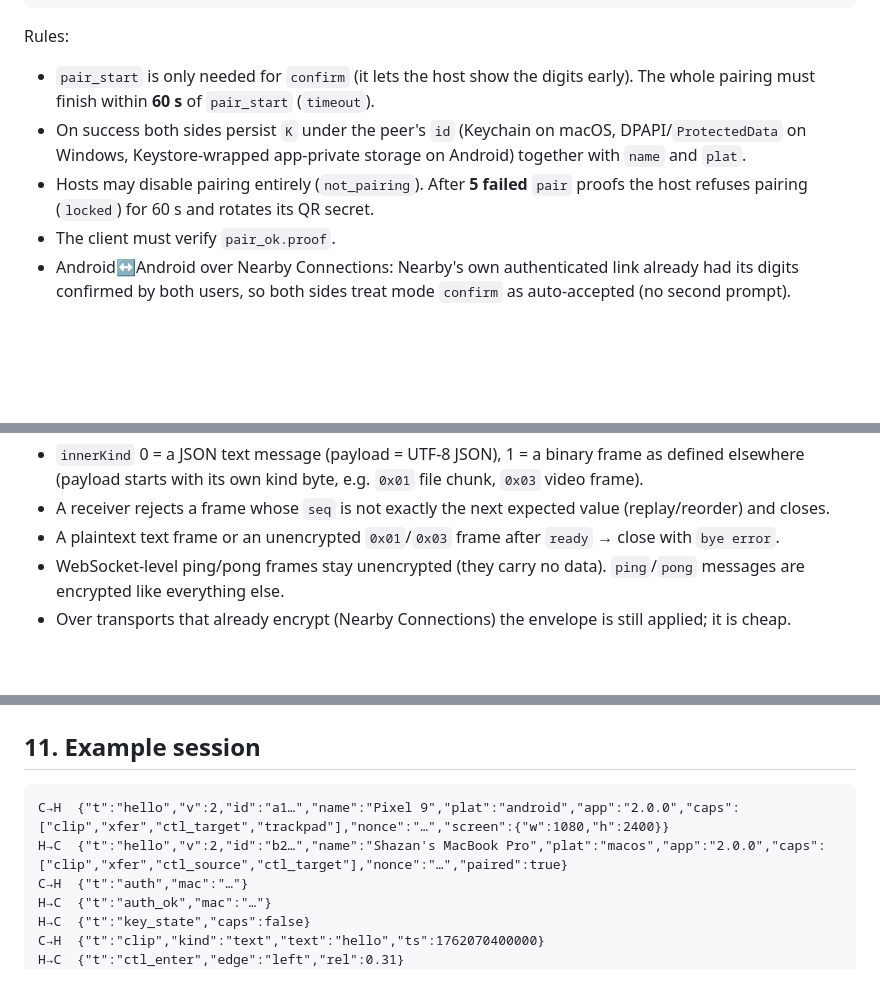
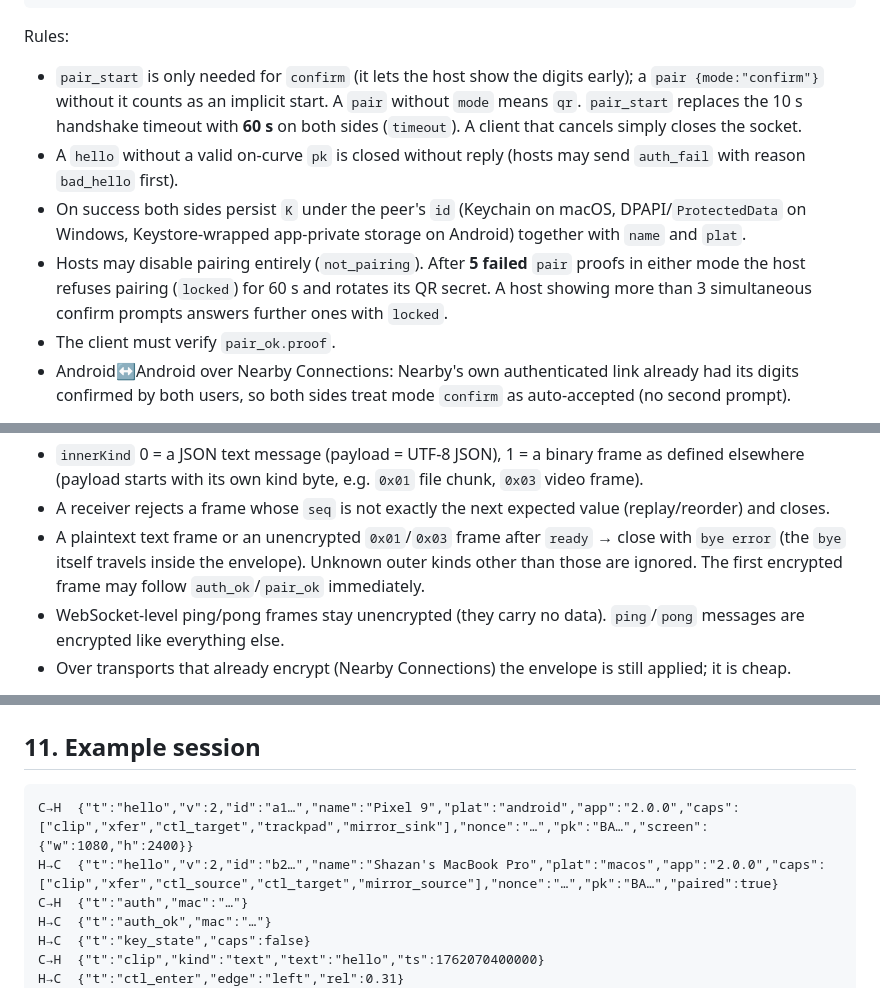
Before and after one commit to ShazanZaidii/AirBridge, a Markdown page: docs/PROTOCOL.md, 3 parts joined by grey strips. GitHub-like rendering; blank space fills up the shorter version.

````diff
--- a/docs/PROTOCOL.md
+++ b/docs/PROTOCOL.md
@@ -199,12 +199,16 @@ H→C  {"t":"pair_fail","reason":"bad_proof|rejected|locked|not_pairing|timeout"
 ```
 
 Rules:
-- `pair_start` is only needed for `confirm` (it lets the host show the digits early). The whole pairing must
-  finish within **60 s** of `pair_start` (`timeout`).
+- `pair_start` is only needed for `confirm` (it lets the host show the digits early); a `pair {mode:"confirm"}`
+  without it counts as an implicit start. A `pair` without `mode` means `qr`. `pair_start` replaces the 10 s
+  handshake timeout with **60 s** on both sides (`timeout`). A client that cancels simply closes the socket.
+- A `hello` without a valid on-curve `pk` is closed without reply (hosts may send `auth_fail` with reason
+  `bad_hello` first).
 - On success both sides persist `K` under the peer's `id` (Keychain on macOS, DPAPI/`ProtectedData` on
   Windows, Keystore-wrapped app-private storage on Android) together with `name` and `plat`.
-- Hosts may disable pairing entirely (`not_pairing`). After **5 failed** `pair` proofs the host refuses pairing
-  (`locked`) for 60 s and rotates its QR secret.
+- Hosts may disable pairing entirely (`not_pairing`). After **5 failed** `pair` proofs in either mode the host
+  refuses pairing (`locked`) for 60 s and rotates its QR secret. A host showing more than 3 simultaneous
+  confirm prompts answers further ones with `locked`.
 - The client must verify `pair_ok.proof`.
 - Android↔Android over Nearby Connections: Nearby's own authenticated link already had its digits confirmed by
   both users, so both sides treat mode `confirm` as auto-accepted (no second prompt).
@@ -248,7 +252,9 @@ bytes 9..     : AES-256-GCM( key = direction key, nonce = 0x00000000 ‖ seq (12
 - `innerKind` 0 = a JSON text message (payload = UTF-8 JSON), 1 = a binary frame as defined elsewhere
   (payload starts with its own kind byte, e.g. `0x01` file chunk, `0x03` video frame).
 - A receiver rejects a frame whose `seq` is not exactly the next expected value (replay/reorder) and closes.
-- A plaintext text frame or an unencrypted `0x01`/`0x03` frame after `ready` → close with `bye error`.
+- A plaintext text frame or an unencrypted `0x01`/`0x03` frame after `ready` → close with `bye error` (the
+  `bye` itself travels inside the envelope). Unknown outer kinds other than those are ignored. The first
+  encrypted frame may follow `auth_ok`/`pair_ok` immediately.
 - WebSocket-level ping/pong frames stay unencrypted (they carry no data). `ping`/`pong` messages are encrypted
   like everything else.
 - Over transports that already encrypt (Nearby Connections) the envelope is still applied; it is cheap.
@@ -607,8 +614,8 @@ Nearby's own digit confirmation.
 ## 11. Example session
 
 ```
-C→H  {"t":"hello","v":2,"id":"a1…","name":"Pixel 9","plat":"android","app":"2.0.0","caps":["clip","xfer","ctl_target","trackpad"],"nonce":"…","screen":{"w":1080,"h":2400}}
-H→C  {"t":"hello","v":2,"id":"b2…","name":"Shazan's MacBook Pro","plat":"macos","app":"2.0.0","caps":["clip","xfer","ctl_source","ctl_target"],"nonce":"…","paired":true}
+C→H  {"t":"hello","v":2,"id":"a1…","name":"Pixel 9","plat":"android","app":"2.0.0","caps":["clip","xfer","ctl_target","trackpad","mirror_sink"],"nonce":"…","pk":"BA…","screen":{"w":1080,"h":2400}}
+H→C  {"t":"hello","v":2,"id":"b2…","name":"Shazan's MacBook Pro","plat":"macos","app":"2.0.0","caps":["clip","xfer","ctl_source","ctl_target","mirror_source"],"nonce":"…","pk":"BA…","paired":true}
 C→H  {"t":"auth","mac":"…"}
 H→C  {"t":"auth_ok","mac":"…"}
 H→C  {"t":"key_state","caps":false}
````
Also changed, not shown: other parts of docs/PROTOCOL.md (+2 -1 lines), docs/TESTING.md (+44 -13 lines).
